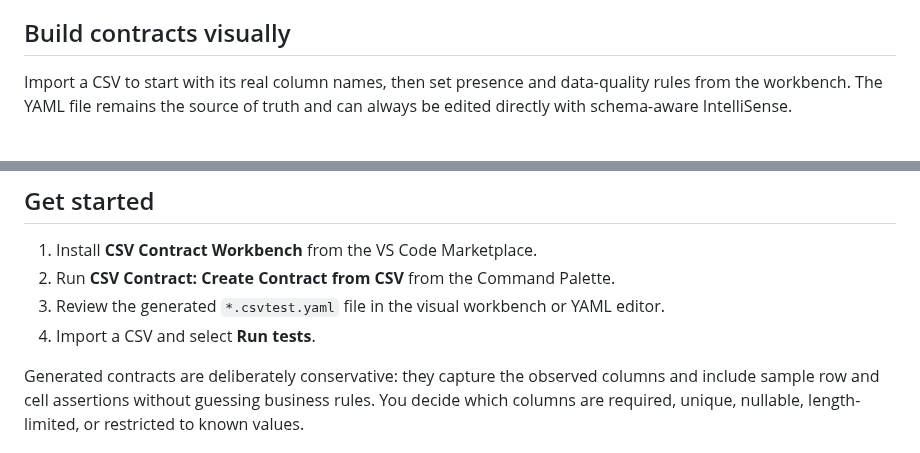
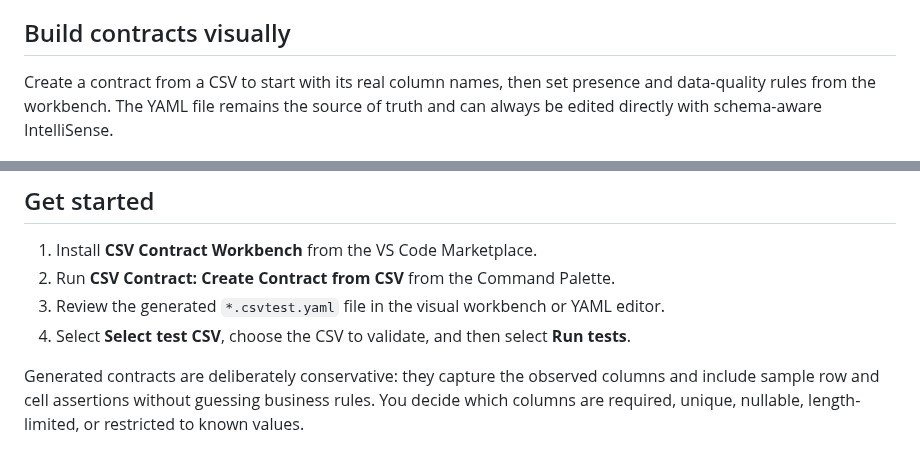
Before and after one commit to incursa/csv-contract-vsce, a Markdown page: README.md, 2 parts joined by grey strips. Rendered like a GitHub page.

Commit message:
Clarify CSV test selection

```diff
--- a/README.md
+++ b/README.md
@@ -6,7 +6,7 @@ Define reusable YAML contracts for CSV files, edit them visually in VS Code, and
 
 ## Build contracts visually
 
-Import a CSV to start with its real column names, then set presence and data-quality rules from the workbench. The YAML file remains the source of truth and can always be edited directly with schema-aware IntelliSense.
+Create a contract from a CSV to start with its real column names, then set presence and data-quality rules from the workbench. The YAML file remains the source of truth and can always be edited directly with schema-aware IntelliSense.
 
 ![Configure column rules in CSV Contract Workbench](images/workbench-column-rules.png)
 
@@ -36,7 +36,7 @@ Run a contract against a CSV and review file, column, row, and cell failures alo
 1. Install **CSV Contract Workbench** from the VS Code Marketplace.
 2. Run **CSV Contract: Create Contract from CSV** from the Command Palette.
 3. Review the generated `*.csvtest.yaml` file in the visual workbench or YAML editor.
-4. Import a CSV and select **Run tests**.
+4. Select **Select test CSV**, choose the CSV to validate, and then select **Run tests**.
 
 Generated contracts are deliberately conservative: they capture the observed columns and include sample row and cell assertions without guessing business rules. You decide which columns are required, unique, nullable, length-limited, or restricted to known values.
 
```
Also changed, not shown: CHANGELOG.md (+5 -0 lines), images/workbench-column-rules.png, images/workbench-results.png, 3 other files.
